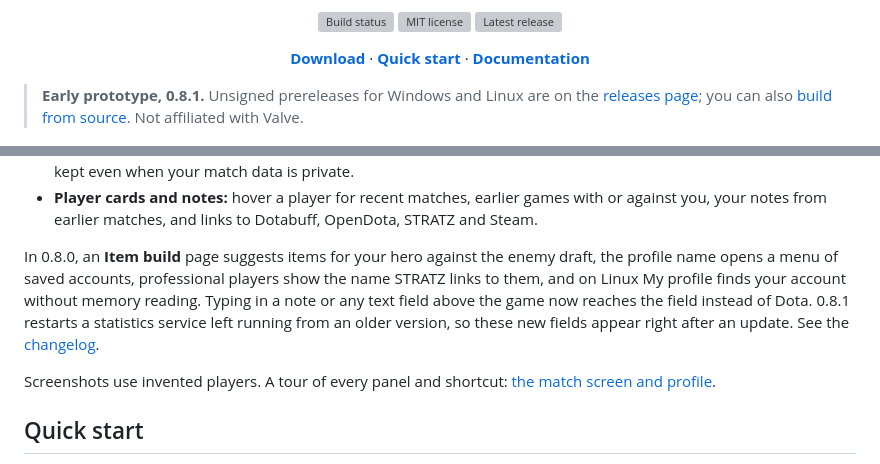
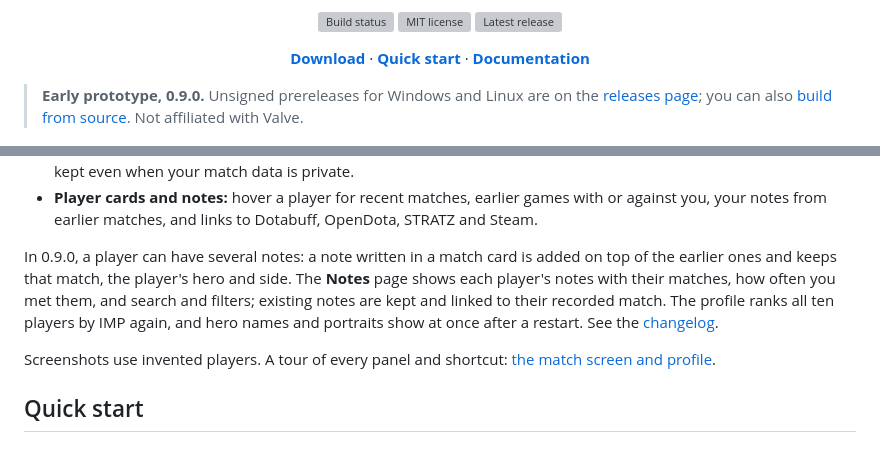
Before and after one commit to PavluntiyJ/ancient-lens, a Markdown page: README.md, 2 parts joined by grey strips. Drawn GitHub-style; grey boxes are pictures that could not be loaded.

```diff
--- a/README.md
+++ b/README.md
@@ -19,7 +19,7 @@
   <a href="docs/README.md"><b>Documentation</b></a>
 </p>
 
-> **Early prototype, 0.8.1.** Unsigned prereleases for Windows and Linux are on the
+> **Early prototype, 0.9.0.** Unsigned prereleases for Windows and Linux are on the
 > [releases page](https://github.com/PavluntiyJ/ancient-lens/releases); you can also
 > [build from source](docs/guide/install.md). Not affiliated with Valve.
 
@@ -34,12 +34,12 @@
 - **Player cards and notes:** hover a player for recent matches, earlier games with or
   against you, your notes from earlier matches, and links to Dotabuff, OpenDota, STRATZ and Steam.
 
-In 0.8.0, an **Item build** page suggests items for your hero against the enemy draft, the
-profile name opens a menu of saved accounts, professional players show the name STRATZ links to
-them, and on Linux My profile finds your account without memory reading. Typing in a note or
-any text field above the game now reaches the field instead of Dota. 0.8.1 restarts a statistics
-service left running from an older version, so these new fields appear right after an update.
-See the [changelog](CHANGELOG.md#081--november-5-2026).
+In 0.9.0, a player can have several notes: a note written in a match card is added on top of
+the earlier ones and keeps that match, the player's hero and side. The **Notes** page shows each
+player's notes with their matches, how often you met them, and search and filters; existing
+notes are kept and linked to their recorded match. The profile ranks all ten players by IMP
+again, and hero names and portraits show at once after a restart. See the
+[changelog](CHANGELOG.md#090--november-6-2026).
 
 Screenshots use invented players. A tour of every panel and shortcut:
 [the match screen and profile](docs/guide/match-and-profile.md).
```
Also changed, not shown: CHANGELOG.md (+5 -0 lines), docs/guide/install.md (+1 -1 lines), docs/images/player-card.png, 6 other files.
